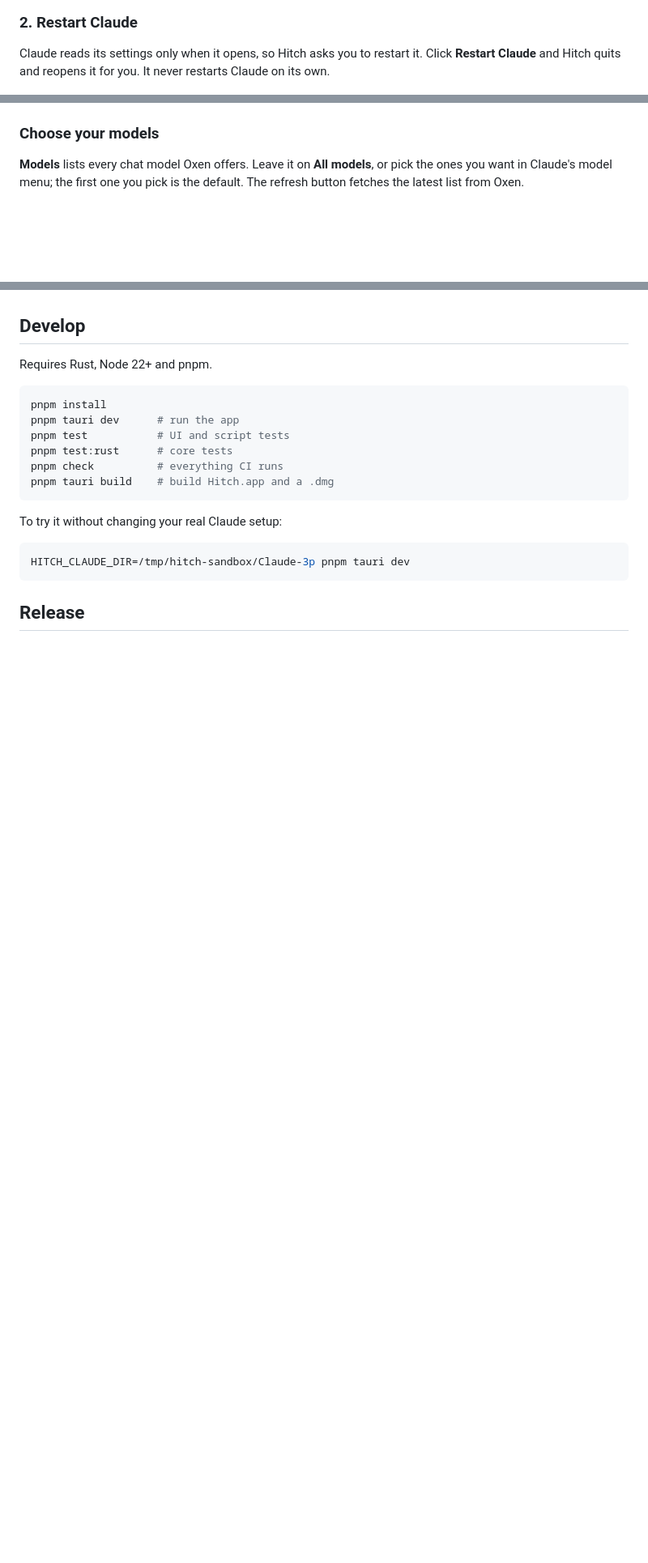
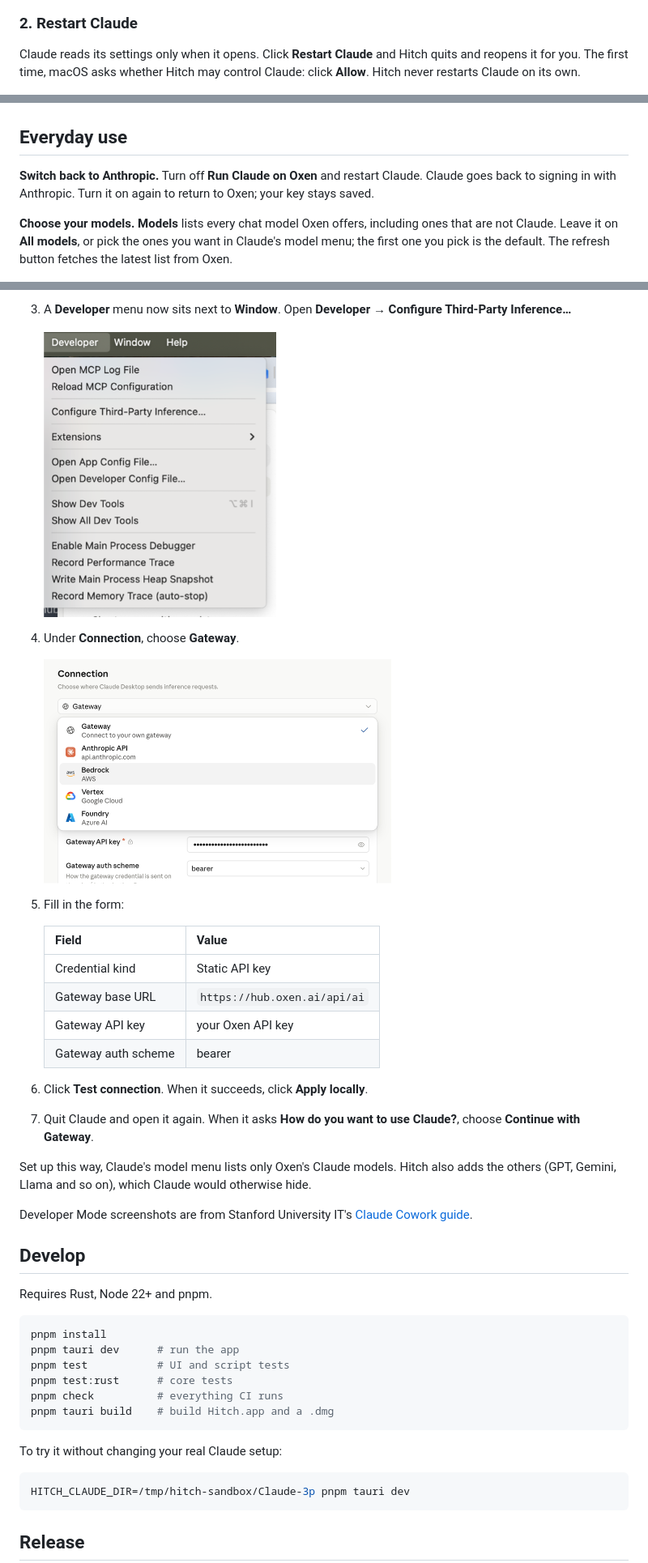
Before and after one commit to Oxen-AI/OxenHitch, a Markdown page: README.md, 3 parts joined by grey strips. Shown at 81% size. GitHub-like rendering; pictures changed too: docs/images/claude-developer-menu.png (added), docs/images/claude-gateway-option.png (added); blank space fills up the shorter version.

```diff
--- a/README.md
+++ b/README.md
@@ -25,8 +42,9 @@ finds it and there is nothing to paste.
 
 ### 2. Restart Claude
 
-Claude reads its settings only when it opens, so Hitch asks you to restart it. Click **Restart
-Claude** and Hitch quits and reopens it for you. It never restarts Claude on its own.
+Claude reads its settings only when it opens. Click **Restart Claude** and Hitch quits and
+reopens it for you. The first time, macOS asks whether Hitch may control Claude: click **Allow**.
+Hitch never restarts Claude on its own.
 
 <img src="docs/images/restart.png" width="389" alt="Hitch asking to restart Claude">
 
@@ -38,11 +61,14 @@ and on again, without losing your key.
 
 <img src="docs/images/home.png" width="389" alt="Hitch showing Claude running on Oxen">
 
-### Choose your models
+## Everyday use
 
-**Models** lists every chat model Oxen offers. Leave it on **All models**, or pick the ones you
-want in Claude's model menu; the first one you pick is the default. The refresh button fetches
-the latest list from Oxen.
+**Switch back to Anthropic.** Turn off **Run Claude on Oxen** and restart Claude. Claude goes
+back to signing in with Anthropic. Turn it on again to return to Oxen; your key stays saved.
+
+**Choose your models.** **Models** lists every chat model Oxen offers, including ones that are
+not Claude. Leave it on **All models**, or pick the ones you want in Claude's model menu; the
+first one you pick is the default. The refresh button fetches the latest list from Oxen.
 
 <img src="docs/images/models.png" width="389" alt="Hitch's model list">
 
@@ -59,3 +128,30 @@ keeps its settings on each.
+3. A **Developer** menu now sits next to **Window**. Open **Developer → Configure Third-Party
+   Inference…**
+
+   <img src="docs/images/claude-developer-menu.png" width="287" alt="Claude's Developer menu, with Configure Third-Party Inference">
+
+4. Under **Connection**, choose **Gateway**.
+
+   <img src="docs/images/claude-gateway-option.png" width="429" alt="The Connection list in Claude's settings, with Gateway chosen">
+
+5. Fill in the form:
+
+   | Field | Value |
+   |---|---|
+   | Credential kind | Static API key |
+   | Gateway base URL | `https://hub.oxen.ai/api/ai` |
+   | Gateway API key | your Oxen API key |
+   | Gateway auth scheme | bearer |
+
+6. Click **Test connection**. When it succeeds, click **Apply locally**.
+7. Quit Claude and open it again. When it asks **How do you want to use Claude?**, choose
+   **Continue with Gateway**.
+
+Set up this way, Claude's model menu lists only Oxen's Claude models. Hitch also adds the others
+(GPT, Gemini, Llama and so on), which Claude would otherwise hide.
+
+Developer Mode screenshots are from Stanford University IT's
+[Claude Cowork guide](https://uit.stanford.edu/service/ai-api-gateway/userguide/claude-cowork).
 
 ## Develop
 
```
Also changed, not shown: other parts of README.md (+85 -20 lines), docs/03_decisions.md (+10 -0 lines), docs/images/claude-continue-with-gateway.png (added), docs/images/claude-developer-mode-confirm.png (added), docs/images/claude-enable-developer-mode.png (added).
